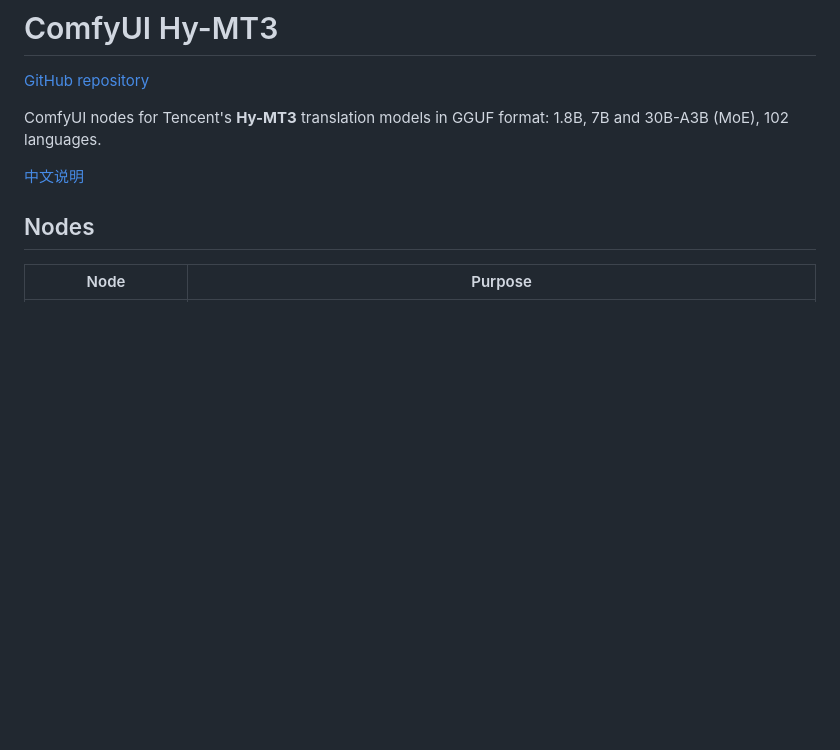
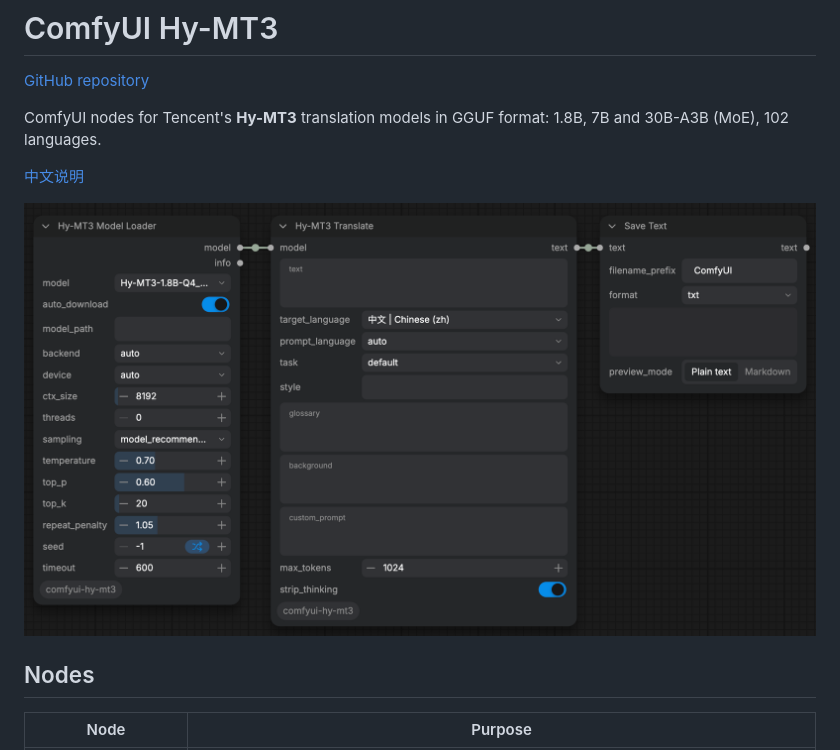
Before and after one commit to yanhuifair/comfyui-hy-mt3, a Markdown page: README.md, the part around the change. GitHub-like rendering; pictures changed too: docs/workflow.png (added); blank space fills up the shorter version.

Commit message:
Add example workflow screenshot to READMEs

```diff
--- a/README.md
+++ b/README.md
@@ -5,6 +5,8 @@
 ComfyUI nodes for Tencent's **Hy-MT3** translation models in GGUF format: 1.8B, 7B and 30B-A3B (MoE), 102 languages.
 
 [中文说明](README_CN.md)
+
+![Example workflow: Hy-MT3 Model Loader → Hy-MT3 Translate → Save Text](docs/workflow.png)
 
 ## Nodes
 
```
Also changed, not shown: README_CN.md (+2 -0 lines).
